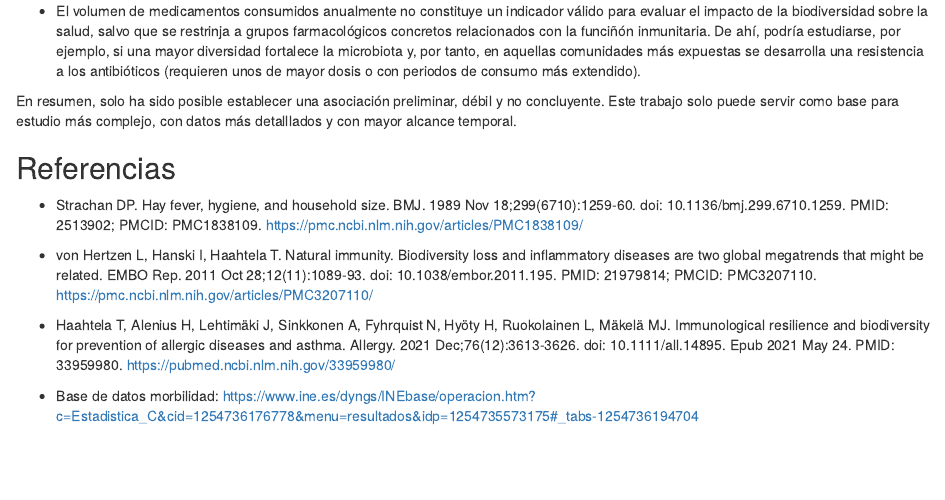
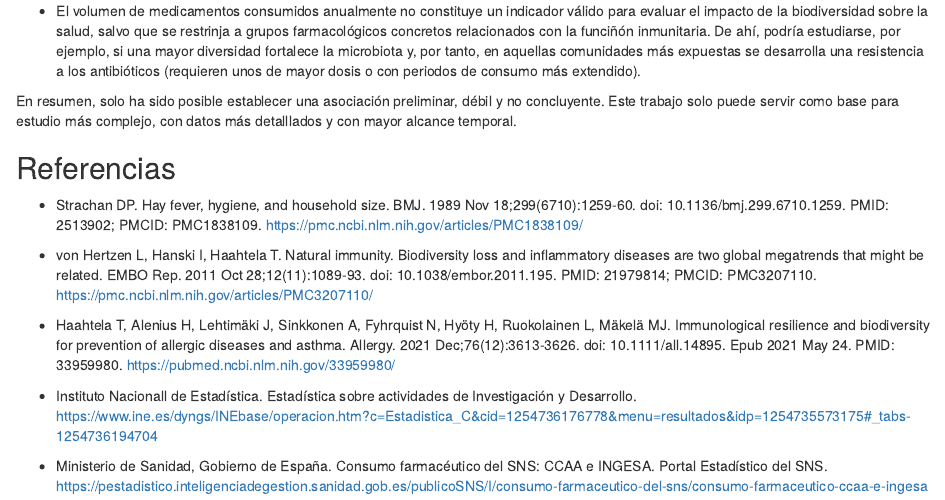
Before and after one commit to carmengamarra27/Seminario_fuentes_C, an R Markdown document (seminario_C.Rmd): the page in a window 1100 px wide, from 13400 px down. Rendered offline with R 4.5, knitr and Pandoc, with nearby package versions; some code elsewhere in the file could not run offline.

Commit message:
añadidas más referencias

```diff
--- a/seminario_C.Rmd
+++ b/seminario_C.Rmd
@@ -1021,4 +1021,7 @@ En resumen, solo ha sido posible establecer una asociación preliminar, débil y
 
 - Haahtela T, Alenius H, Lehtimäki J, Sinkkonen A, Fyhrquist N, Hyöty H, Ruokolainen L, Mäkelä MJ. Immunological resilience and biodiversity for prevention of allergic diseases and asthma. Allergy. 2021 Dec;76(12):3613-3626. doi: 10.1111/all.14895. Epub 2021 May 24. PMID: 33959980. https://pubmed.ncbi.nlm.nih.gov/33959980/
 
-- Base de datos morbilidad: https://www.ine.es/dyngs/INEbase/operacion.htm?c=Estadistica_C&cid=1254736176778&menu=resultados&idp=1254735573175#_tabs-1254736194704
+- Instituto Nacionall de Estadística. Estadística sobre actividades de Investigación y Desarrollo. https://www.ine.es/dyngs/INEbase/operacion.htm?c=Estadistica_C&cid=1254736176778&menu=resultados&idp=1254735573175#_tabs-1254736194704
+
+
+- Ministerio de Sanidad, Gobierno de España. Consumo farmacéutico del SNS: CCAA e INGESA. Portal Estadístico del SNS. https://pestadistico.inteligenciadegestion.sanidad.gob.es/publicoSNS/I/consumo-farmaceutico-del-sns/consumo-farmaceutico-ccaa-e-ingesa
```
Also changed, not shown: seminario_C.nb.html.
